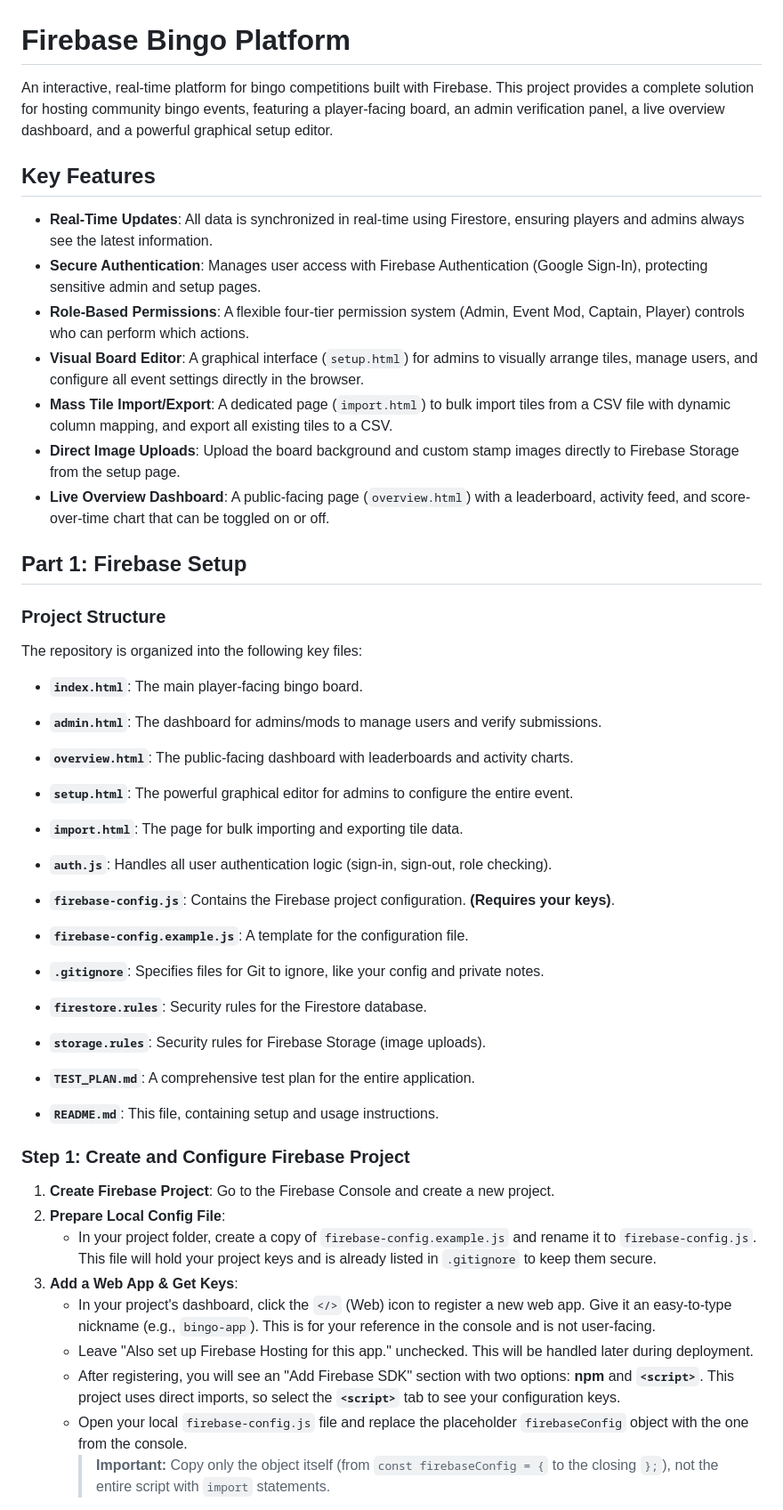
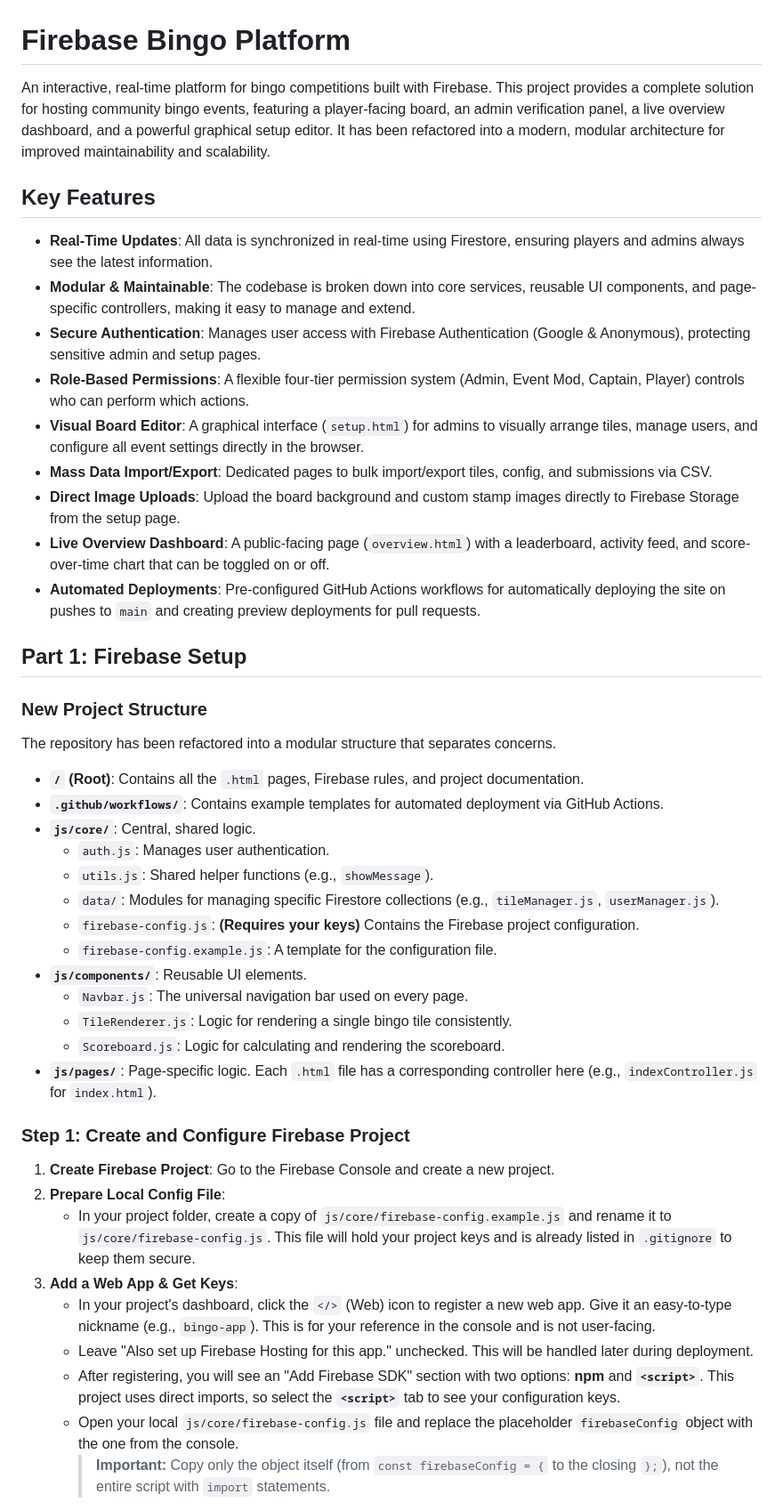
Before and after one commit to Bourkies/Firebase-Bingo-Platform, a Markdown page: README.md, the part around the change printed below. Shown: that part at 89% size. GitHub-like rendering.

```diff
--- a/README.md
+++ b/README.md
@@ -1,49 +1,49 @@
 # Firebase Bingo Platform
 
-An interactive, real-time platform for bingo competitions built with Firebase. This project provides a complete solution for hosting community bingo events, featuring a player-facing board, an admin verification panel, a live overview dashboard, and a powerful graphical setup editor.
+An interactive, real-time platform for bingo competitions built with Firebase. This project provides a complete solution for hosting community bingo events, featuring a player-facing board, an admin verification panel, a live overview dashboard, and a powerful graphical setup editor. It has been refactored into a modern, modular architecture for improved maintainability and scalability.
 
 ## Key Features
 
 *   **Real-Time Updates**: All data is synchronized in real-time using Firestore, ensuring players and admins always see the latest information.
-*   **Secure Authentication**: Manages user access with Firebase Authentication (Google Sign-In), protecting sensitive admin and setup pages.
+*   **Modular & Maintainable**: The codebase is broken down into core services, reusable UI components, and page-specific controllers, making it easy to manage and extend.
+*   **Secure Authentication**: Manages user access with Firebase Authentication (Google & Anonymous), protecting sensitive admin and setup pages.
 *   **Role-Based Permissions**: A flexible four-tier permission system (Admin, Event Mod, Captain, Player) controls who can perform which actions.
 *   **Visual Board Editor**: A graphical interface (`setup.html`) for admins to visually arrange tiles, manage users, and configure all event settings directly in the browser.
-*   **Mass Tile Import/Export**: A dedicated page (`import.html`) to bulk import tiles from a CSV file with dynamic column mapping, and export all existing tiles to a CSV.
+*   **Mass Data Import/Export**: Dedicated pages to bulk import/export tiles, config, and submissions via CSV.
 *   **Direct Image Uploads**: Upload the board background and custom stamp images directly to Firebase Storage from the setup page.
 *   **Live Overview Dashboard**: A public-facing page (`overview.html`) with a leaderboard, activity feed, and score-over-time chart that can be toggled on or off.
+*   **Automated Deployments**: Pre-configured GitHub Actions workflows for automatically deploying the site on pushes to `main` and creating preview deployments for pull requests.
 
 ## Part 1: Firebase Setup
 
-### Project Structure
+### New Project Structure
 
-The repository is organized into the following key files:
+The repository has been refactored into a modular structure that separates concerns.
 
--   **`index.html`**: The main player-facing bingo board.
--   **`admin.html`**: The dashboard for admins/mods to manage users and verify submissions.
--   **`overview.html`**: The public-facing dashboard with leaderboards and activity charts.
--   **`setup.html`**: The powerful graphical editor for admins to configure the entire event.
--   **`import.html`**: The page for bulk importing and exporting tile data.
-
--   **`auth.js`**: Handles all user authentication logic (sign-in, sign-out, role checking).
--   **`firebase-config.js`**: Contains the Firebase project configuration. **(Requires your keys)**.
--   **`firebase-config.example.js`**: A template for the configuration file.
--   **`.gitignore`**: Specifies files for Git to ignore, like your config and private notes.
--   **`firestore.rules`**: Security rules for the Firestore database.
--   **`storage.rules`**: Security rules for Firebase Storage (image uploads).
-
--   **`TEST_PLAN.md`**: A comprehensive test plan for the entire application.
--   **`README.md`**: This file, containing setup and usage instructions.
+*   **`/` (Root)**: Contains all the `.html` pages, Firebase rules, and project documentation.
+*   **`.github/workflows/`**: Contains example templates for automated deployment via GitHub Actions.
+*   **`js/core/`**: Central, shared logic.
+    *   `auth.js`: Manages user authentication.
+    *   `utils.js`: Shared helper functions (e.g., `showMessage`).
+    *   `data/`: Modules for managing specific Firestore collections (e.g., `tileManager.js`, `userManager.js`).
+    *   `firebase-config.js`: **(Requires your keys)** Contains the Firebase project configuration.
+    *   `firebase-config.example.js`: A template for the configuration file.
+*   **`js/components/`**: Reusable UI elements.
+    *   `Navbar.js`: The universal navigation bar used on every page.
+    *   `TileRenderer.js`: Logic for rendering a single bingo tile consistently.
+    *   `Scoreboard.js`: Logic for calculating and rendering the scoreboard.
+*   **`js/pages/`**: Page-specific logic. Each `.html` file has a corresponding controller here (e.g., `indexController.js` for `index.html`).
 
 ### Step 1: Create and Configure Firebase Project
 
 1.  **Create Firebase Project**: Go to the Firebase Console and create a new project.
 2.  **Prepare Local Config File**:
-    *   In your project folder, create a copy of `firebase-config.example.js` and rename it to `firebase-config.js`. This file will hold your project keys and is already listed in `.gitignore` to keep them secure.
+    *   In your project folder, create a copy of `js/core/firebase-config.example.js` and rename it to `js/core/firebase-config.js`. This file will hold your project keys and is already listed in `.gitignore` to keep them secure.
 3.  **Add a Web App & Get Keys**:
     *   In your project's dashboard, click the `</>` (Web) icon to register a new web app. Give it an easy-to-type nickname (e.g., `bingo-app`). This is for your reference in the console and is not user-facing.
     *   Leave "Also set up Firebase Hosting for this app." unchecked. This will be handled later during deployment.
     *   After registering, you will see an "Add Firebase SDK" section with two options: **npm** and **`<script>`**. This project uses direct imports, so select the **`<script>`** tab to see your configuration keys.
-    *   Open your local `firebase-config.js` file and replace the placeholder `firebaseConfig` object with the one from the console.
+    *   Open your local `js/core/firebase-config.js` file and replace the placeholder `firebaseConfig` object with the one from the console.
         > **Important:** Copy only the object itself (from `const firebaseConfig = {` to the closing `};`), not the entire script with `import` statements.
 4.  **Enable Backend Services**:
     *   **Authentication**:
```
Also changed, not shown: other parts of README.md (+40 -46 lines).
